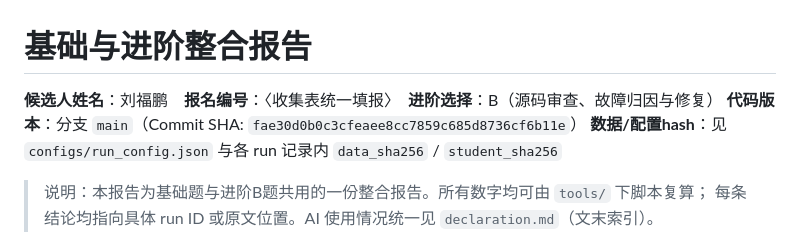
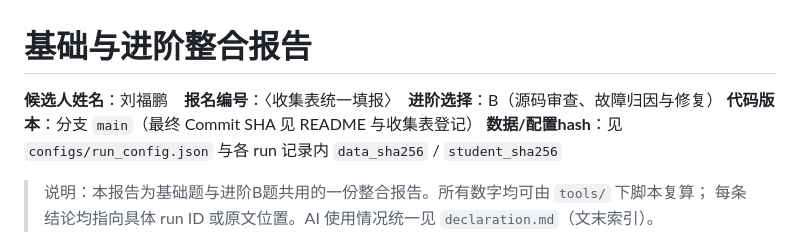
Before and after one commit to Marcos-Liu111/ANTLab-Agent-My-Tasks, a Markdown page: report.md, the part around the change. Rendered like a GitHub page.

```diff
--- a/report.md
+++ b/report.md
@@ -1,7 +1,7 @@
 # 基础与进阶整合报告
 
 **候选人姓名**：刘福鹏　**报名编号**：〈收集表统一填报〉　**进阶选择**：B（源码审查、故障归因与修复）
-**代码版本**：分支 `main`（Commit SHA: `fae30d0b0c3cfeaee8cc7859c685d8736cf6b11e`）
+**代码版本**：分支 `main`（最终 Commit SHA 见 README 与收集表登记）
 **数据/配置hash**：见 `configs/run_config.json` 与各 run 记录内 `data_sha256` / `student_sha256`
 
 > 说明：本报告为基础题与进阶B题共用的一份整合报告。所有数字均可由 `tools/` 下脚本复算；
```
Also changed, not shown: README.md (+1 -1 lines).
